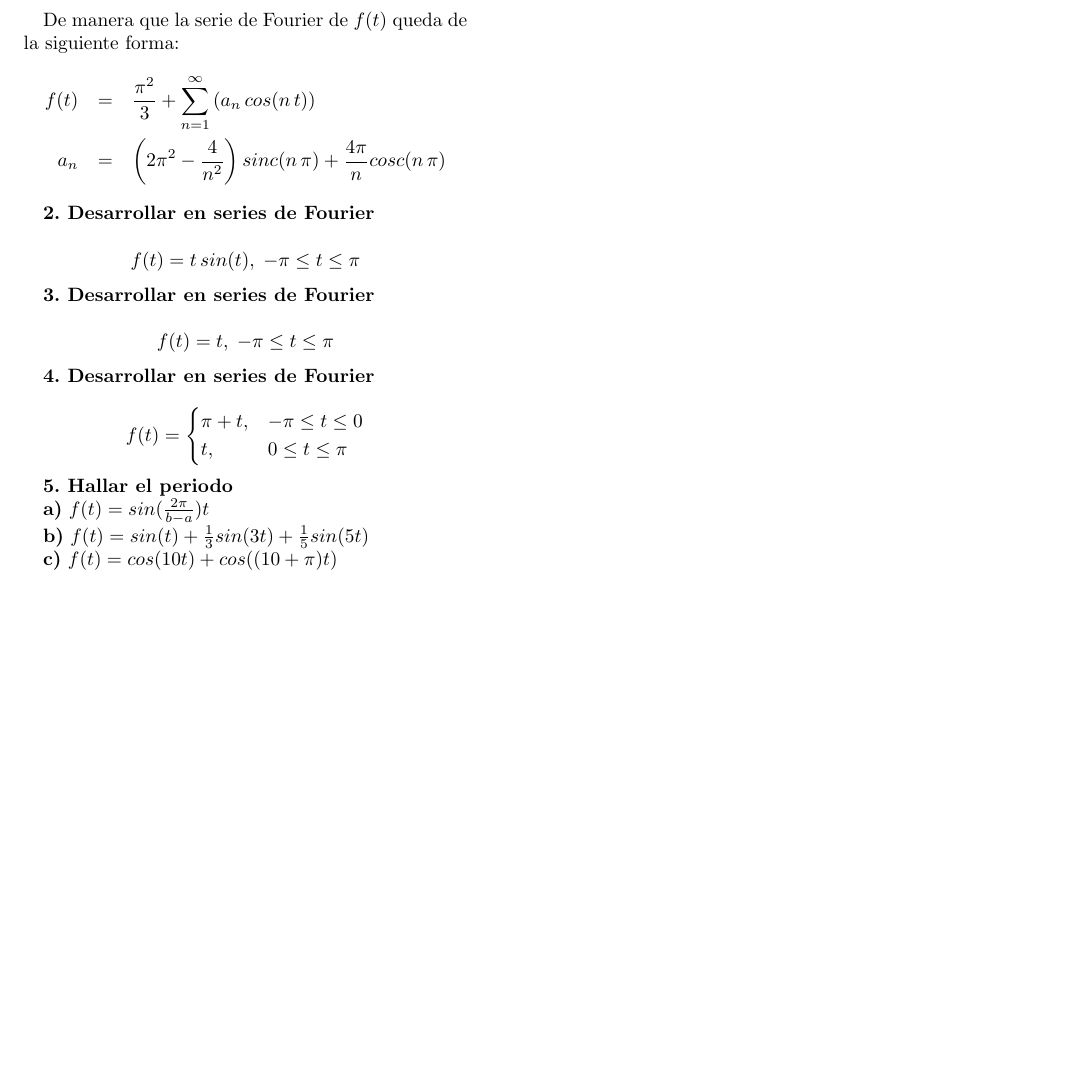
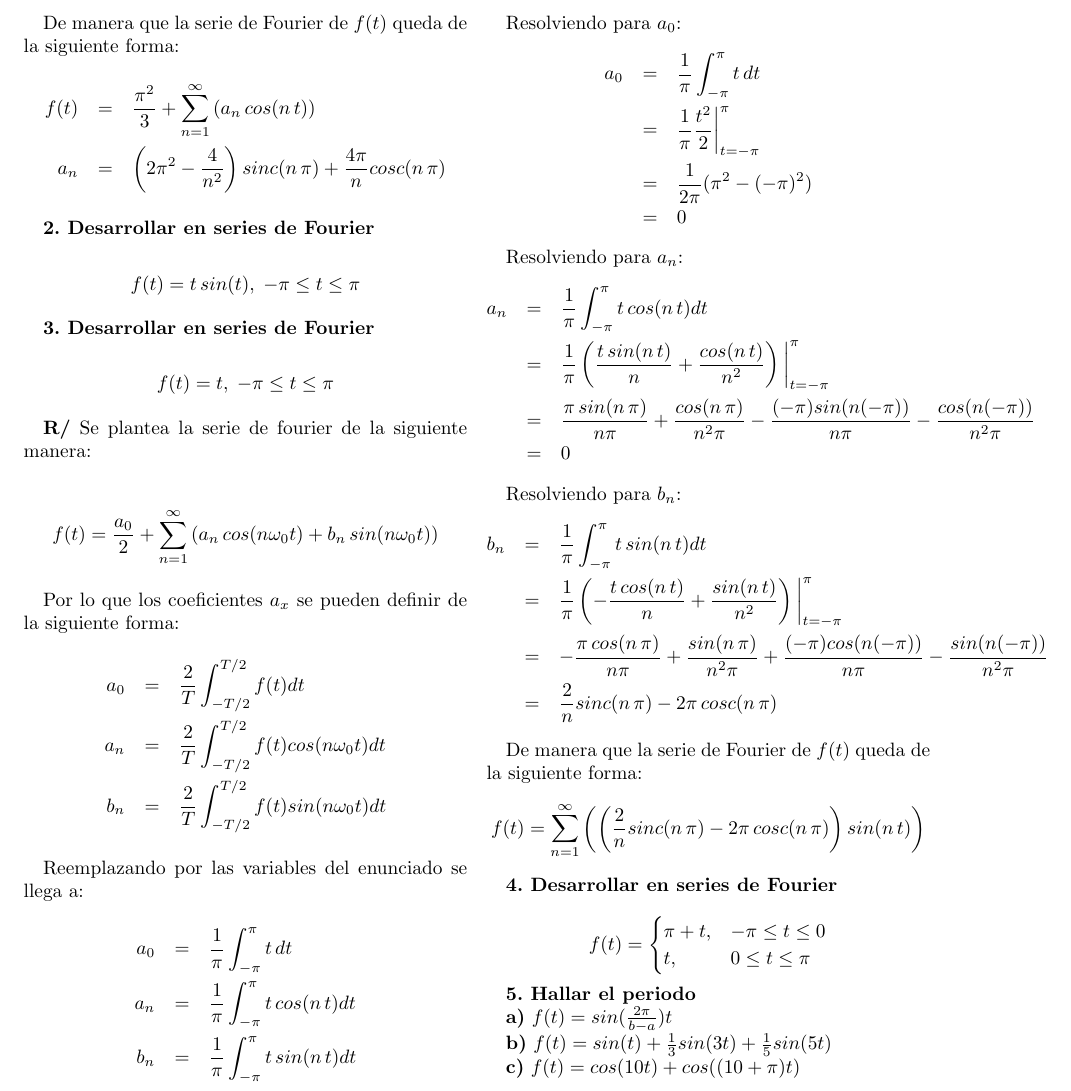
Before and after one commit to maasencioh/teoria-informacion-comunicacion, a LaTeX document (second/inform/main.tex): part of page 2 of 2, cut so that both start at the same text, the shorter picture padded with empty space. Compiled offline with pdfLaTeX.

Commit message:
segundo: punto 3

```diff
--- a/second/inform/main.tex
+++ b/second/inform/main.tex
@@ -73,6 +73,51 @@ $$f(t) = t \, sin(t),\; -\pi \leq t \leq \pi$$
 
 $$f(t) = t,\; -\pi \leq t \leq \pi$$
 
+\textbf{R/} Se plantea la serie de fourier de la siguiente manera:
+
+$$f(t) = \frac{a_0}{2} + \sum_{n=1}^\infty\left(a_n\,cos(n\omega_0t) + b_n\,sin(n\omega_0t)\right)$$
+
+Por lo que los coeficientes $a_x$ se pueden definir de la siguiente forma:
+\begin{eqnarray*}
+a_0 &=& \frac{2}{T}\int_{-T/2}^{T/2}f(t)dt\\
+a_n &=& \frac{2}{T}\int_{-T/2}^{T/2}f(t)cos(n\omega_0t)dt\\
+b_n &=& \frac{2}{T}\int_{-T/2}^{T/2}f(t)sin(n\omega_0t)dt
+\end{eqnarray*}
+
+Reemplazando por las variables del enunciado se llega a:
+\begin{eqnarray*}
+a_0 &=& \frac{1}{\pi}\int_{-\pi}^{\pi}t\,dt\\
+a_n &=& \frac{1}{\pi}\int_{-\pi}^{\pi}t\,cos(n\,t)dt\\
+b_n &=& \frac{1}{\pi}\int_{-\pi}^{\pi}t\,sin(n\,t)dt
+\end{eqnarray*}
+
+Resolviendo para $a_0$:
+\begin{eqnarray*}
+a_0 &=& \frac{1}{\pi}\int_{-\pi}^{\pi}t\,dt\\
+&=& \frac{1}{\pi} \frac{t^2}{2}\bigg|_{t=-\pi}^{\pi}\\
+&=& \frac{1}{2\pi} (\pi^2 - (-\pi)^2)\\
+&=& 0
+\end{eqnarray*}
+
+Resolviendo para $a_n$:
+\begin{eqnarray*}
+a_n &=& \frac{1}{\pi}\int_{-\pi}^{\pi}t\,cos(n\,t)dt\\
+&=& \frac{1}{\pi} \left(\frac{t\,sin(n\,t)}{n} + \frac{cos(n\,t)}{n^2}\right)\bigg|_{t=-\pi}^{\pi}\\
+&=& \frac{\pi\,sin(n\,\pi)}{n\pi} + \frac{cos(n\,\pi)}{n^2\pi} - \frac{(-\pi)sin(n(-\pi))}{n\pi} - \frac{cos(n(-\pi))}{n^2\pi}\\
+&=& 0
+\end{eqnarray*}
+
+Resolviendo para $b_n$:
+\begin{eqnarray*}
+b_n &=& \frac{1}{\pi}\int_{-\pi}^{\pi}t\,sin(n\,t)dt\\
+&=& \frac{1}{\pi} \left(-\frac{t\,cos(n\,t)}{n} + \frac{sin(n\,t)}{n^2}\right)\bigg|_{t=-\pi}^{\pi}\\
+&=& -\frac{\pi\,cos(n\,\pi)}{n\pi} + \frac{sin(n\,\pi)}{n^2\pi} + \frac{(-\pi)cos(n(-\pi))}{n\pi} - \frac{sin(n(-\pi))}{n^2\pi}\\
+&=& \frac{2}{n}sinc(n\,\pi) -2\pi\,cosc(n\,\pi)
+\end{eqnarray*}
+
+De manera que la serie de Fourier de $f(t)$ queda de la siguiente forma:
+$$f(t) = \sum_{n=1}^\infty\left(\left(\frac{2}{n}sinc(n\,\pi) -2\pi\,cosc(n\,\pi)\right)sin(n\,t)\right)$$
+
 \textbf{4. Desarrollar en series de Fourier}
 
 $$f(t) = \begin{cases}
```
Also changed, not shown: second/inform/main.pdf, 3 other files.
